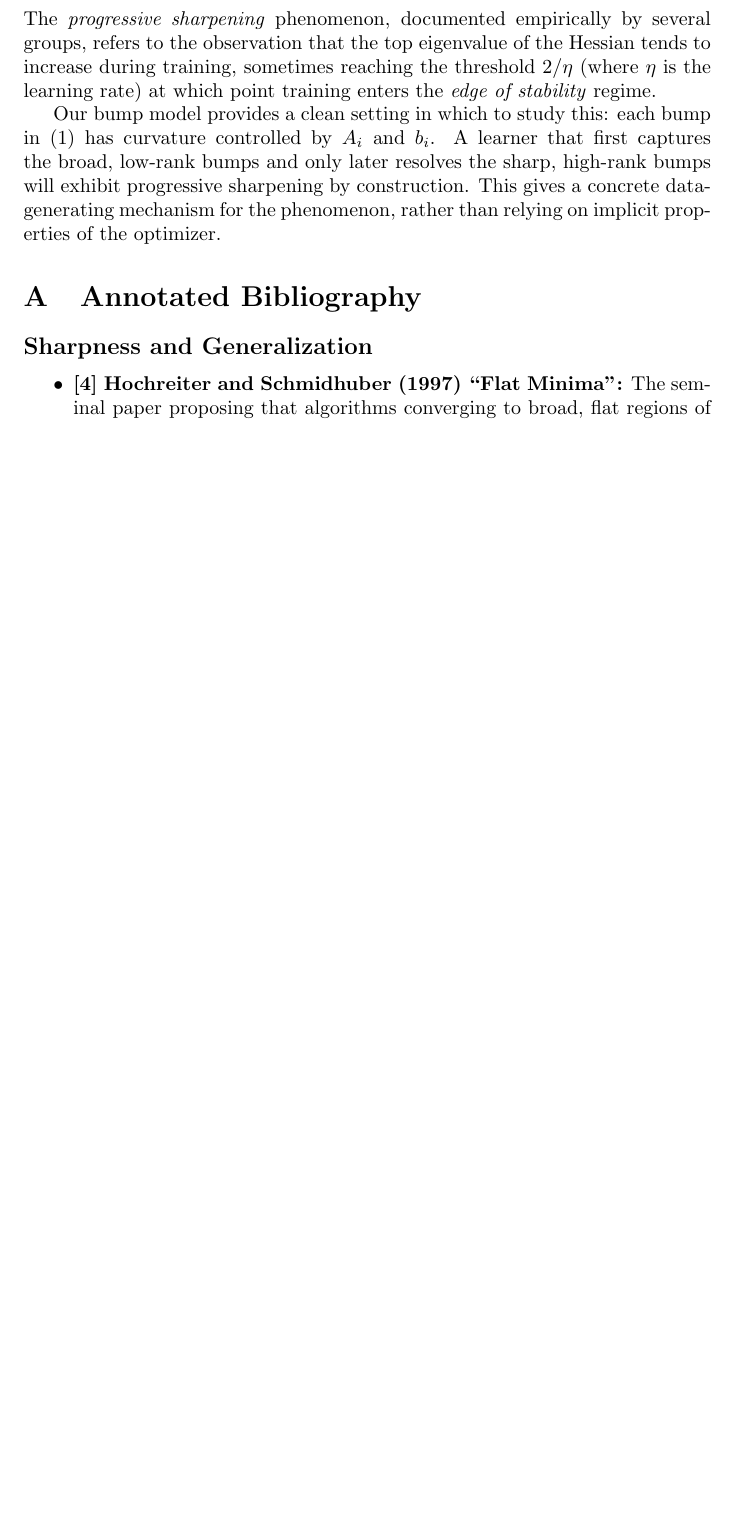
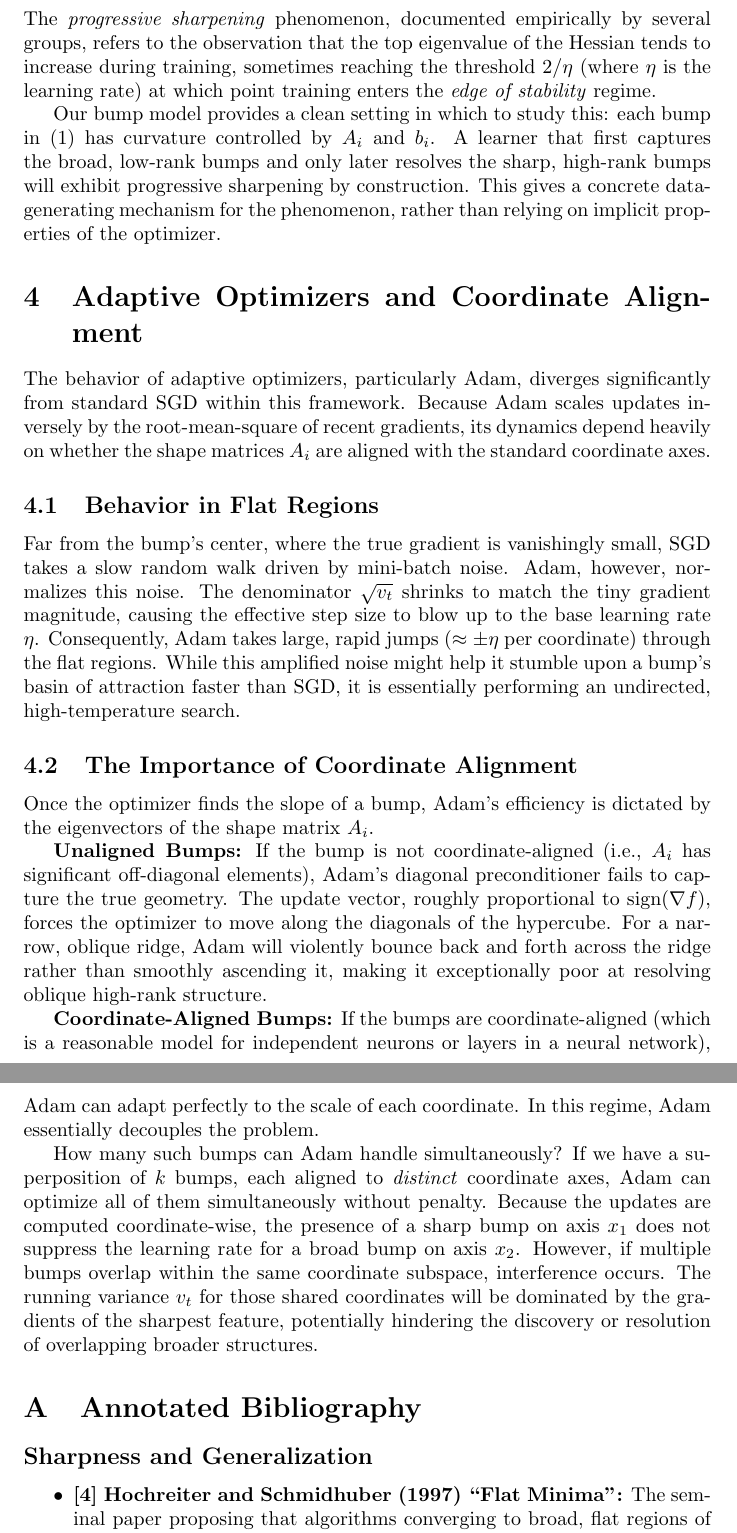
Before and after one commit to deanpfoster/research, a LaTeX document (bumps/bumps.tex): part of page 8 of 9 before the commit and two parts of pages 8 and 9 of 10 after it, the two joined at a grey line, cut so that both start at the same text, the shorter picture padded with empty space. Compiled offline with pdfLaTeX.

Commit message:
bumps: add section on Adam optimizer and coordinate alignment

```diff
--- a/bumps/bumps.tex
+++ b/bumps/bumps.tex
@@ -203,6 +203,24 @@ by construction. This gives a concrete data-generating mechanism for
 the phenomenon, rather than relying on implicit properties of the
 optimizer.
 
+\section{Adaptive Optimizers and Coordinate Alignment}
+
+The behavior of adaptive optimizers, particularly Adam, diverges significantly from standard SGD within this framework. Because Adam scales updates inversely by the root-mean-square of recent gradients, its dynamics depend heavily on whether the shape matrices $A_i$ are aligned with the standard coordinate axes.
+
+\subsection{Behavior in Flat Regions}
+
+Far from the bump's center, where the true gradient is vanishingly small, SGD takes a slow random walk driven by mini-batch noise. Adam, however, normalizes this noise. The denominator $\sqrt{v_t}$ shrinks to match the tiny gradient magnitude, causing the effective step size to blow up to the base learning rate $\eta$. Consequently, Adam takes large, rapid jumps ($\approx \pm \eta$ per coordinate) through the flat regions. While this amplified noise might help it stumble upon a bump's basin of attraction faster than SGD, it is essentially performing an undirected, high-temperature search.
+
+\subsection{The Importance of Coordinate Alignment}
+
+Once the optimizer finds the slope of a bump, Adam's efficiency is dictated by the eigenvectors of the shape matrix $A_i$.
+
+\textbf{Unaligned Bumps:} If the bump is not coordinate-aligned (i.e., $A_i$ has significant off-diagonal elements), Adam's diagonal preconditioner fails to capture the true geometry. The update vector, roughly proportional to $\text{sign}(\nabla f)$, forces the optimizer to move along the diagonals of the hypercube. For a narrow, oblique ridge, Adam will violently bounce back and forth across the ridge rather than smoothly ascending it, making it exceptionally poor at resolving oblique high-rank structure.
+
+\textbf{Coordinate-Aligned Bumps:} If the bumps are coordinate-aligned (which is a reasonable model for independent neurons or layers in a neural network), Adam can adapt perfectly to the scale of each coordinate. In this regime, Adam essentially decouples the problem.
+
+How many such bumps can Adam handle simultaneously? If we have a superposition of $k$ bumps, each aligned to \emph{distinct} coordinate axes, Adam can optimize all of them simultaneously without penalty. Because the updates are computed coordinate-wise, the presence of a sharp bump on axis $x_1$ does not suppress the learning rate for a broad bump on axis $x_2$. However, if multiple bumps overlap within the same coordinate subspace, interference occurs. The running variance $v_t$ for those shared coordinates will be dominated by the gradients of the sharpest feature, potentially hindering the discovery or resolution of overlapping broader structures.
+
 \appendix
 
 \section{Annotated Bibliography}
```
